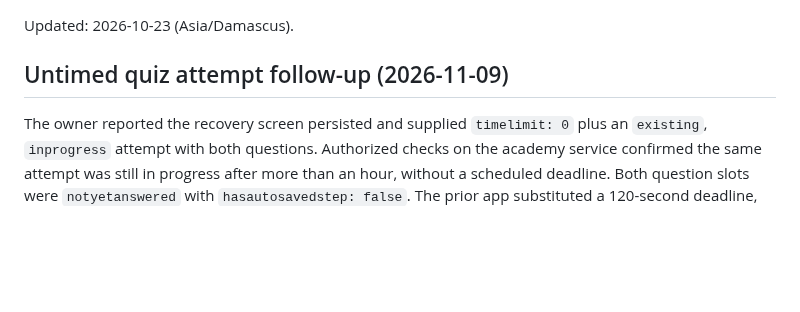
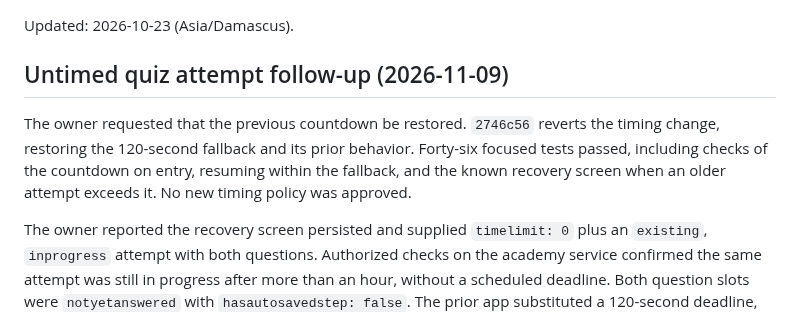
Before and after one commit to RAKAN-ALHAWAR/Messengers-of-Peace-Academy---MPA, a Markdown page: docs/AUDIT-STATE.md, the part around the change. Drawn GitHub-style; blank space fills up the shorter version.

Commit message:
docs: record countdown restoration and resume behavior

```diff
--- a/docs/AUDIT-STATE.md
+++ b/docs/AUDIT-STATE.md
@@ -3,6 +3,12 @@
 Updated: 2026-10-23 (Asia/Damascus).
 
 ## Untimed quiz attempt follow-up (2026-11-09)
+
+The owner requested that the previous countdown be restored. `2746c56`
+reverts the timing change, restoring the 120-second fallback and its prior
+behavior. Forty-six focused tests passed, including checks of the countdown
+on entry, resuming within the fallback, and the known recovery screen when
+an older attempt exceeds it. No new timing policy was approved.
 
 The owner reported the recovery screen persisted and supplied `timelimit: 0`
 plus an `existing`, `inprogress` attempt with both questions. Authorized
```
Also changed, not shown: docs/BACKEND-CONTRACT-REQUEST.md (+5 -4 lines), docs/PARITY-LEDGER.md (+1 -1 lines).
